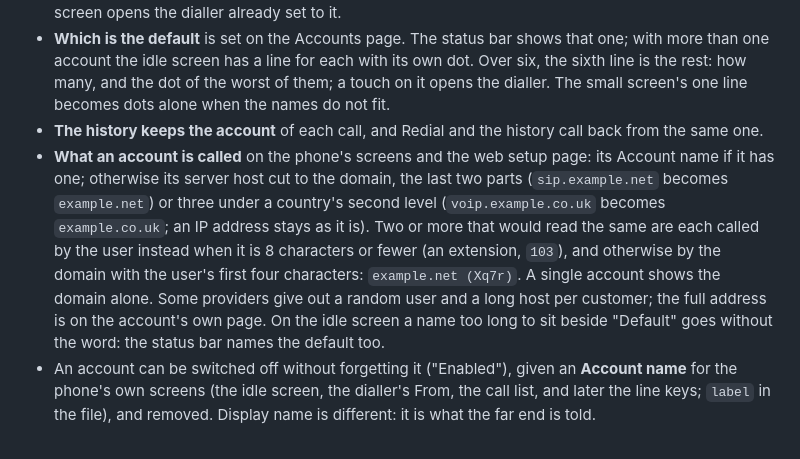
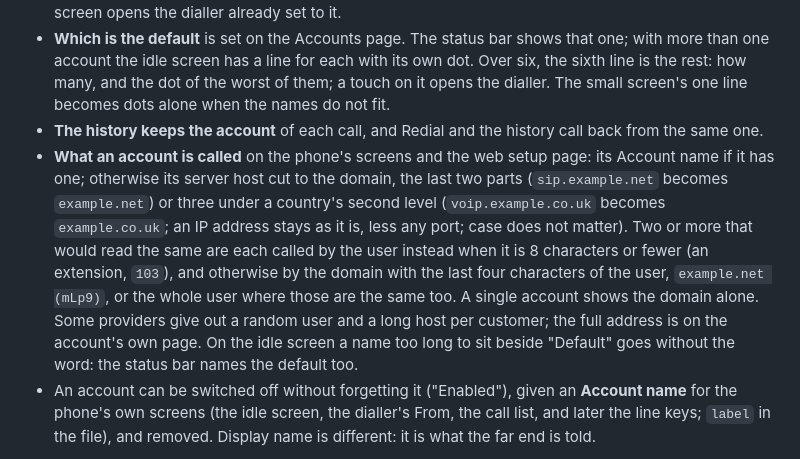
Before and after one commit to M0LTE/yealink-t48s, a Markdown page: docs/phone.md, the part around the change. Drawn GitHub-style.

```diff
--- a/docs/phone.md
+++ b/docs/phone.md
@@ -181,7 +181,7 @@ Up to 16, the stock firmware's number of lines, set in Settings, Accounts ([sett
 - **Calls go out from the default account** unless another is chosen: Left and Right in the dialler step through the accounts, as does a touch on the "From" line. A touch on an account's line on the idle screen opens the dialler already set to it.
 - **Which is the default** is set on the Accounts page. The status bar shows that one; with more than one account the idle screen has a line for each with its own dot. Over six, the sixth line is the rest: how many, and the dot of the worst of them; a touch on it opens the dialler. The small screen's one line becomes dots alone when the names do not fit.
 - **The history keeps the account** of each call, and Redial and the history call back from the same one.
-- **What an account is called** on the phone's screens and the web setup page: its Account name if it has one; otherwise its server host cut to the domain, the last two parts (`sip.example.net` becomes `example.net`) or three under a country's second level (`voip.example.co.uk` becomes `example.co.uk`; an IP address stays as it is). Two or more that would read the same are each called by the user instead when it is 8 characters or fewer (an extension, `103`), and otherwise by the domain with the user's first four characters: `example.net (Xq7r)`. A single account shows the domain alone. Some providers give out a random user and a long host per customer; the full address is on the account's own page. On the idle screen a name too long to sit beside "Default" goes without the word: the status bar names the default too.
+- **What an account is called** on the phone's screens and the web setup page: its Account name if it has one; otherwise its server host cut to the domain, the last two parts (`sip.example.net` becomes `example.net`) or three under a country's second level (`voip.example.co.uk` becomes `example.co.uk`; an IP address stays as it is, less any port; case does not matter). Two or more that would read the same are each called by the user instead when it is 8 characters or fewer (an extension, `103`), and otherwise by the domain with the last four characters of the user, `example.net (mLp9)`, or the whole user where those are the same too. A single account shows the domain alone. Some providers give out a random user and a long host per customer; the full address is on the account's own page. On the idle screen a name too long to sit beside "Default" goes without the word: the status bar names the default too.
 - An account can be switched off without forgetting it ("Enabled"), given an **Account name** for the phone's own screens (the idle screen, the dialler's From, the call list, and later the line keys; `label` in the file), and removed. Display name is different: it is what the far end is told.
 
 The dot beside an account is green when registered, amber while trying, red when the server refused or baresip is not running. The shell reads the same files `t48-sip` does ([sip.md](sip.md#running-it), example in [`sip/config/sip.example`](../sip/config/sip.example)), and only for what it shows; the passwords are baresip's business. No account is in the repository; the tests use made-up ones on a server that exists for a minute.
```
Also changed, not shown: docs/audiod.md (+1 -1 lines), docs/img/t46s/home-account-names.png, 10 other files.
